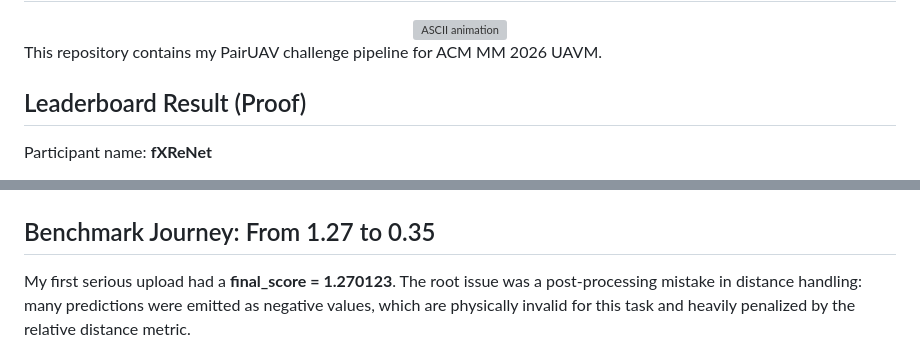
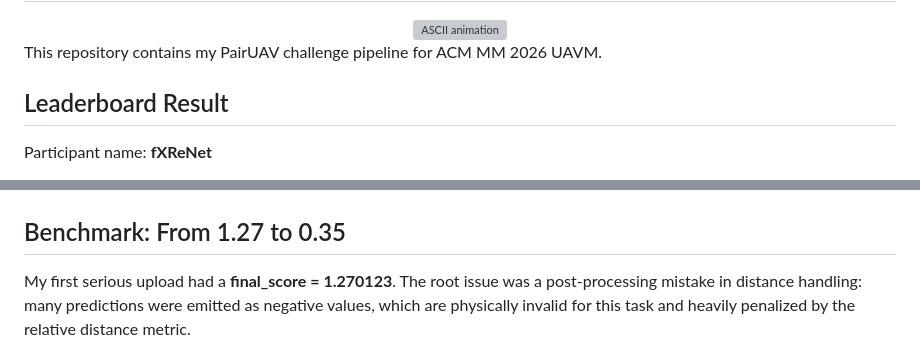
Before and after one commit to ZhuShuairong/CISC7202-PairUAV, a Markdown page: README.md, 2 parts joined by grey strips. Drawn GitHub-style; grey boxes are pictures that could not be loaded.

```diff
--- a/README.md
+++ b/README.md
@@ -6,7 +6,7 @@
 
 This repository contains my PairUAV challenge pipeline for ACM MM 2026 UAVM.
 
-## Leaderboard Result (Proof)
+## Leaderboard Result
 
 Participant name: **fXReNet**
 
@@ -17,7 +17,7 @@ Participant name: **fXReNet**
 
 ![Leaderboard proof: fXReNet rank #3](./screenshot.png)
 
-## Benchmark Journey: From 1.27 to 0.35
+## Benchmark: From 1.27 to 0.35
 
 My first serious upload had a **final_score = 1.270123**. The root issue was a post-processing mistake in distance handling: many predictions were emitted as negative values, which are physically invalid for this task and heavily penalized by the relative distance metric.
 
```
